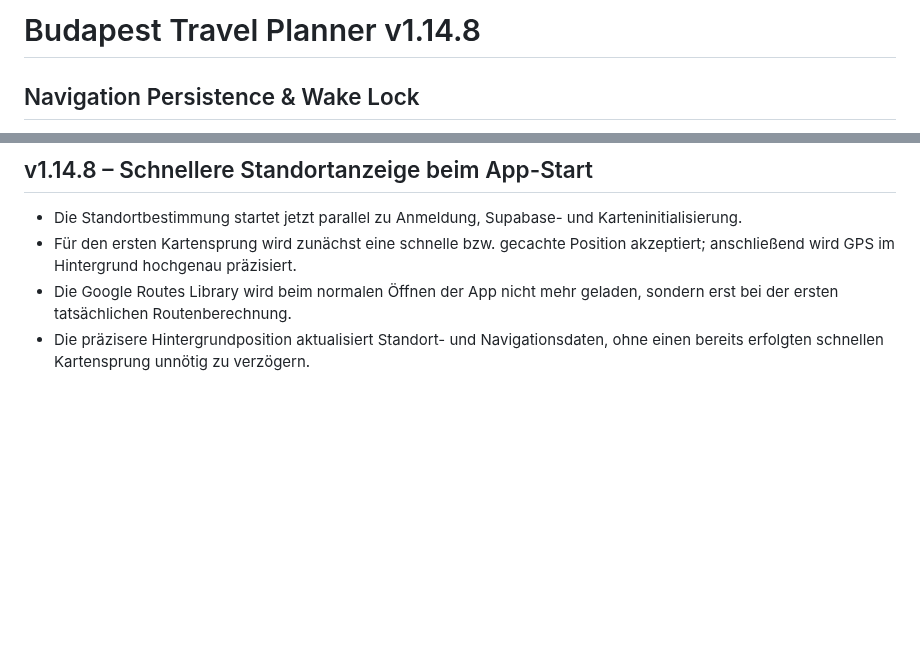
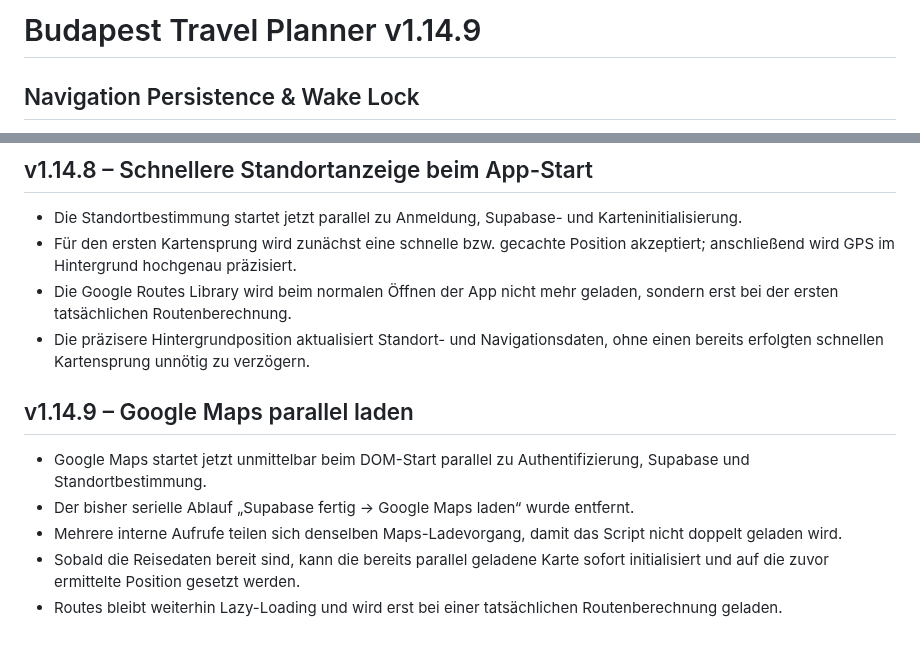
Before and after one commit to Tbischoff/Budapest_10_2026, a Markdown page: README.md, 2 parts joined by grey strips. GitHub-like rendering; blank space fills up the shorter version.

Commit message:
v1.14.9 Startoptimierung dokumentieren

```diff
--- a/README.md
+++ b/README.md
@@ -1,4 +1,4 @@
-# Budapest Travel Planner v1.14.8
+# Budapest Travel Planner v1.14.9
 
 ## Navigation Persistence & Wake Lock
 
@@ -251,3 +251,11 @@ Die Navigation arbeitet die kombinierte Tagesreihenfolge aus Orten und Aktivitä
 - Für den ersten Kartensprung wird zunächst eine schnelle bzw. gecachte Position akzeptiert; anschließend wird GPS im Hintergrund hochgenau präzisiert.
 - Die Google Routes Library wird beim normalen Öffnen der App nicht mehr geladen, sondern erst bei der ersten tatsächlichen Routenberechnung.
 - Die präzisere Hintergrundposition aktualisiert Standort- und Navigationsdaten, ohne einen bereits erfolgten schnellen Kartensprung unnötig zu verzögern.
+
+
+## v1.14.9 – Google Maps parallel laden
+- Google Maps startet jetzt unmittelbar beim DOM-Start parallel zu Authentifizierung, Supabase und Standortbestimmung.
+- Der bisher serielle Ablauf „Supabase fertig → Google Maps laden“ wurde entfernt.
+- Mehrere interne Aufrufe teilen sich denselben Maps-Ladevorgang, damit das Script nicht doppelt geladen wird.
+- Sobald die Reisedaten bereit sind, kann die bereits parallel geladene Karte sofort initialisiert und auf die zuvor ermittelte Position gesetzt werden.
+- Routes bleibt weiterhin Lazy-Loading und wird erst bei einer tatsächlichen Routenberechnung geladen.
```
